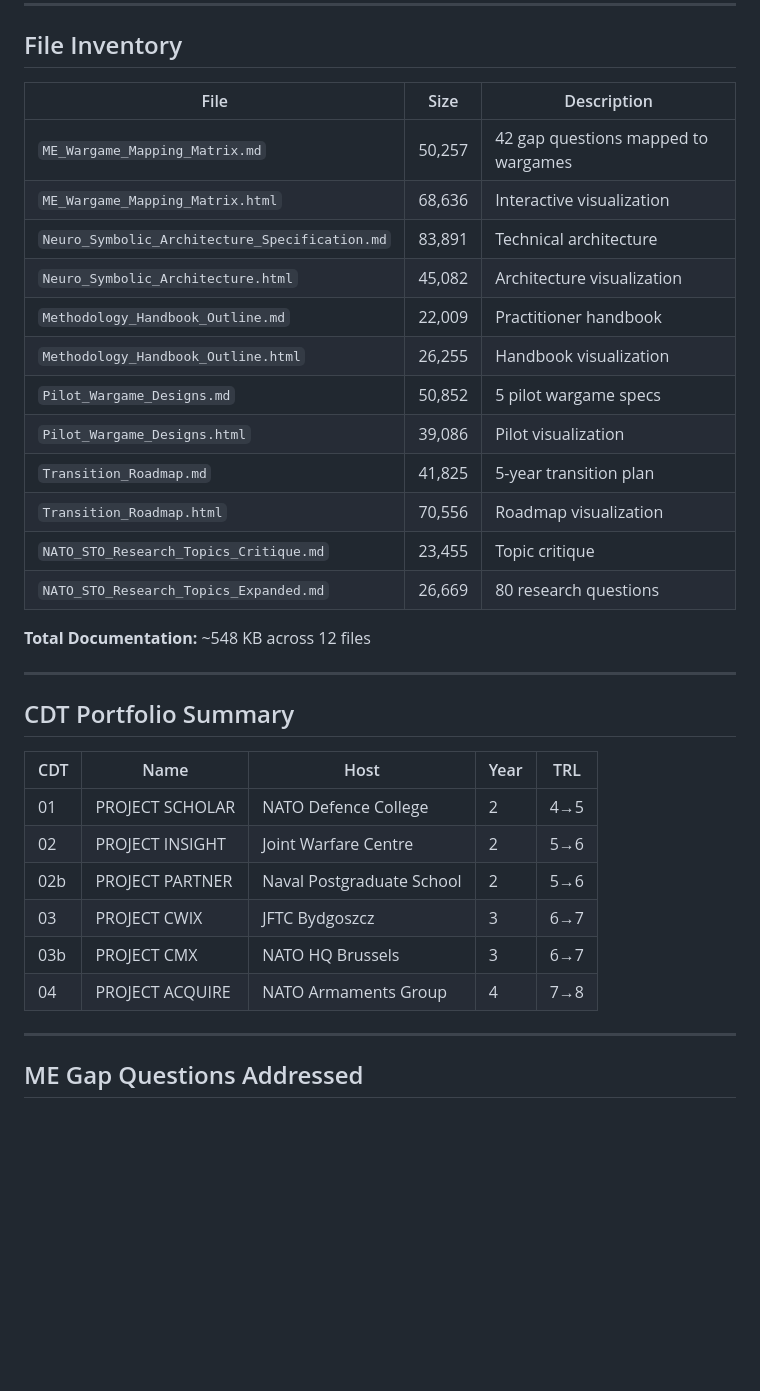
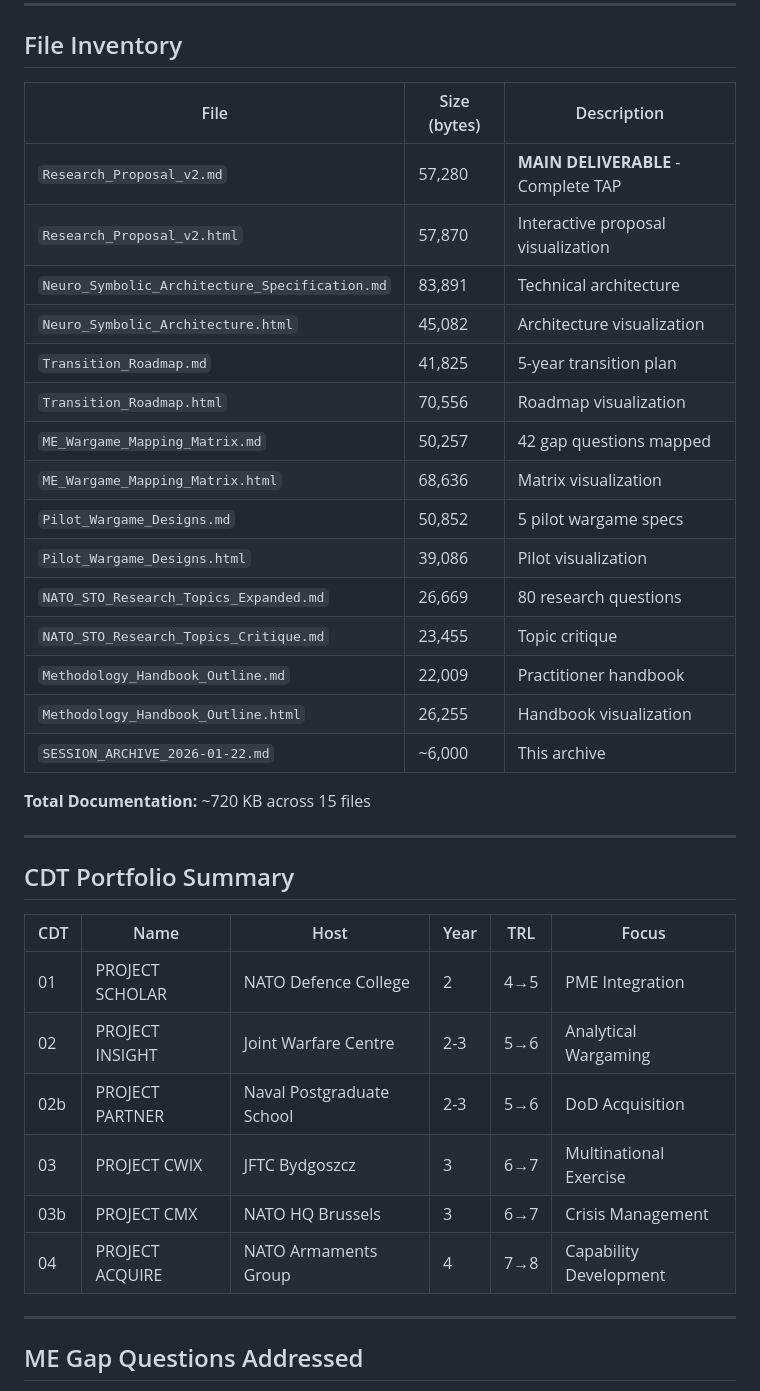
Before and after one commit to DocWach/PostWach, a Markdown page: Papers/Neuro_Symbolic_Wargaming/SESSION_ARCHIVE_2026-01-22.md, the part around one of its changes. GitHub-like rendering; blank space fills up the shorter version.

```diff
--- a/Papers/Neuro_Symbolic_Wargaming/SESSION_ARCHIVE_2026-01-22.md
+++ b/Papers/Neuro_Symbolic_Wargaming/SESSION_ARCHIVE_2026-01-22.md
@@ -65,35 +92,38 @@ f9b4f3f Add critique of NATO STO research topics for wargaming TAP
 
 ## File Inventory
 
-| File | Size | Description |
-|------|------|-------------|
-| `ME_Wargame_Mapping_Matrix.md` | 50,257 | 42 gap questions mapped to wargames |
-| `ME_Wargame_Mapping_Matrix.html` | 68,636 | Interactive visualization |
+| File | Size (bytes) | Description |
+|------|--------------|-------------|
+| `Research_Proposal_v2.md` | 57,280 | **MAIN DELIVERABLE** - Complete TAP |
+| `Research_Proposal_v2.html` | 57,870 | Interactive proposal visualization |
 | `Neuro_Symbolic_Architecture_Specification.md` | 83,891 | Technical architecture |
 | `Neuro_Symbolic_Architecture.html` | 45,082 | Architecture visualization |
+| `Transition_Roadmap.md` | 41,825 | 5-year transition plan |
+| `Transition_Roadmap.html` | 70,556 | Roadmap visualization |
+| `ME_Wargame_Mapping_Matrix.md` | 50,257 | 42 gap questions mapped |
+| `ME_Wargame_Mapping_Matrix.html` | 68,636 | Matrix visualization |
+| `Pilot_Wargame_Designs.md` | 50,852 | 5 pilot wargame specs |
+| `Pilot_Wargame_Designs.html` | 39,086 | Pilot visualization |
+| `NATO_STO_Research_Topics_Expanded.md` | 26,669 | 80 research questions |
+| `NATO_STO_Research_Topics_Critique.md` | 23,455 | Topic critique |
 | `Methodology_Handbook_Outline.md` | 22,009 | Practitioner handbook |
 | `Methodology_Handbook_Outline.html` | 26,255 | Handbook visualization |
-| `Pilot_Wargame_Designs.md` | 50,852 | 5 pilot wargame specs |
-| `Pilot_Wargame_Designs.html` | 39,086 | Pilot visualization |
-| `Transition_Roadmap.md` | 41,825 | 5-year transition plan |
-| `Transition_Roadmap.html` | 70,556 | Roadmap visualization |
-| `NATO_STO_Research_Topics_Critique.md` | 23,455 | Topic critique |
-| `NATO_STO_Research_Topics_Expanded.md` | 26,669 | 80 research questions |
+| `SESSION_ARCHIVE_2026-01-22.md` | ~6,000 | This archive |
 
-**Total Documentation:** ~548 KB across 12 files
+**Total Documentation:** ~720 KB across 15 files
 
 ---
 
 ## CDT Portfolio Summary
 
-| CDT | Name | Host | Year | TRL |
-|-----|------|------|------|-----|
-| 01 | PROJECT SCHOLAR | NATO Defence College | 2 | 4→5 |
-| 02 | PROJECT INSIGHT | Joint Warfare Centre | 2 | 5→6 |
-| 02b | PROJECT PARTNER | Naval Postgraduate School | 2 | 5→6 |
-| 03 | PROJECT CWIX | JFTC Bydgoszcz | 3 | 6→7 |
-| 03b | PROJECT CMX | NATO HQ Brussels | 3 | 6→7 |
-| 04 | PROJECT ACQUIRE | NATO Armaments Group | 4 | 7→8 |
+| CDT | Name | Host | Year | TRL | Focus |
+|-----|------|------|------|-----|-------|
+| 01 | PROJECT SCHOLAR | NATO Defence College | 2 | 4→5 | PME Integration |
+| 02 | PROJECT INSIGHT | Joint Warfare Centre | 2-3 | 5→6 | Analytical Wargaming |
+| 02b | PROJECT PARTNER | Naval Postgraduate School | 2-3 | 5→6 | DoD Acquisition |
+| 03 | PROJECT CWIX | JFTC Bydgoszcz | 3 | 6→7 | Multinational Exercise |
+| 03b | PROJECT CMX | NATO HQ Brussels | 3 | 6→7 | Crisis Management |
+| 04 | PROJECT ACQUIRE | NATO Armaments Group | 4 | 7→8 | Capability Development |
 
 ---
 
```
Also changed, not shown: other parts of Papers/Neuro_Symbolic_Wargaming/SESSION_ARCHIVE_2026-01-22.md (+105 -14 lines).
